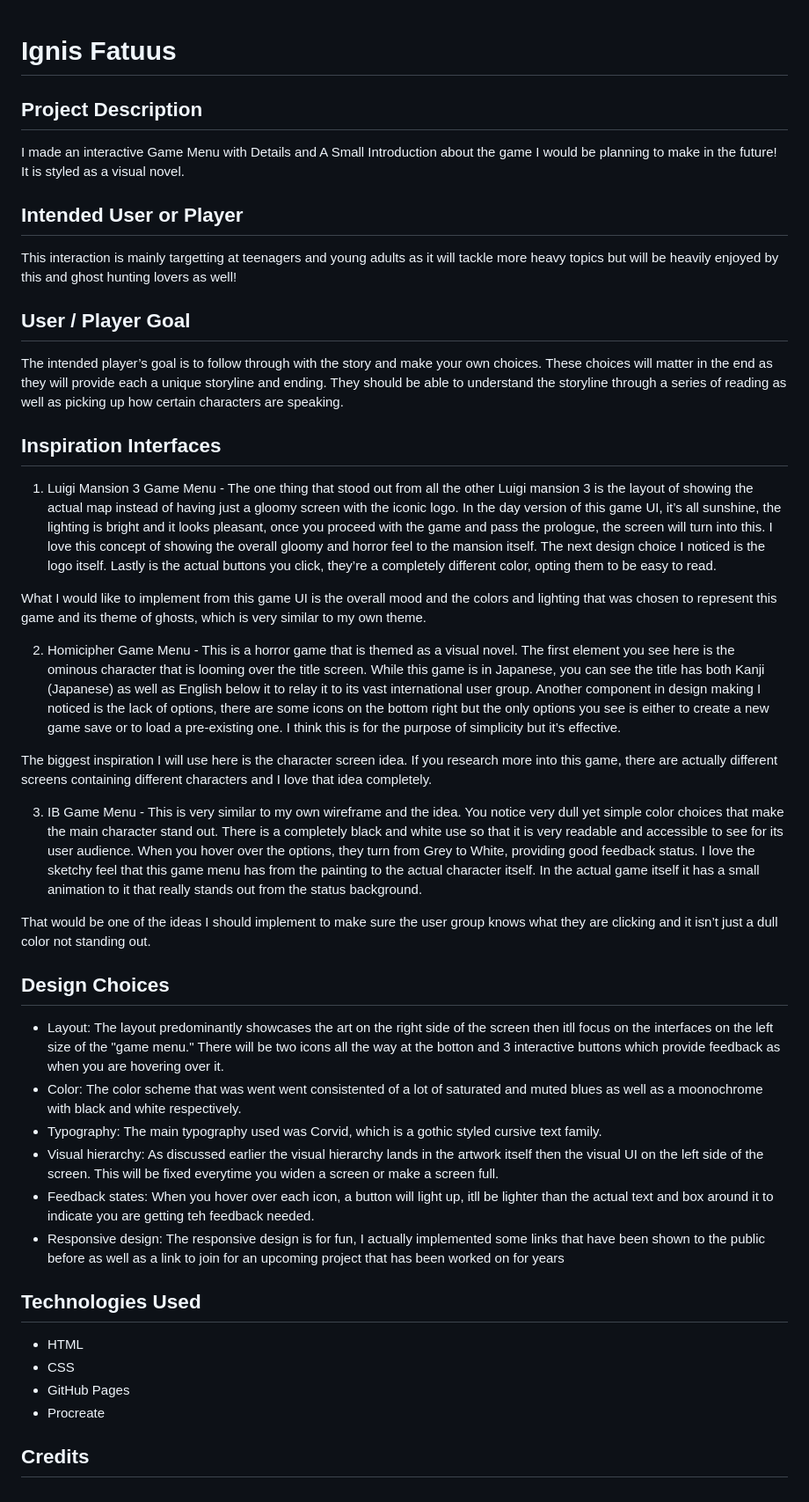
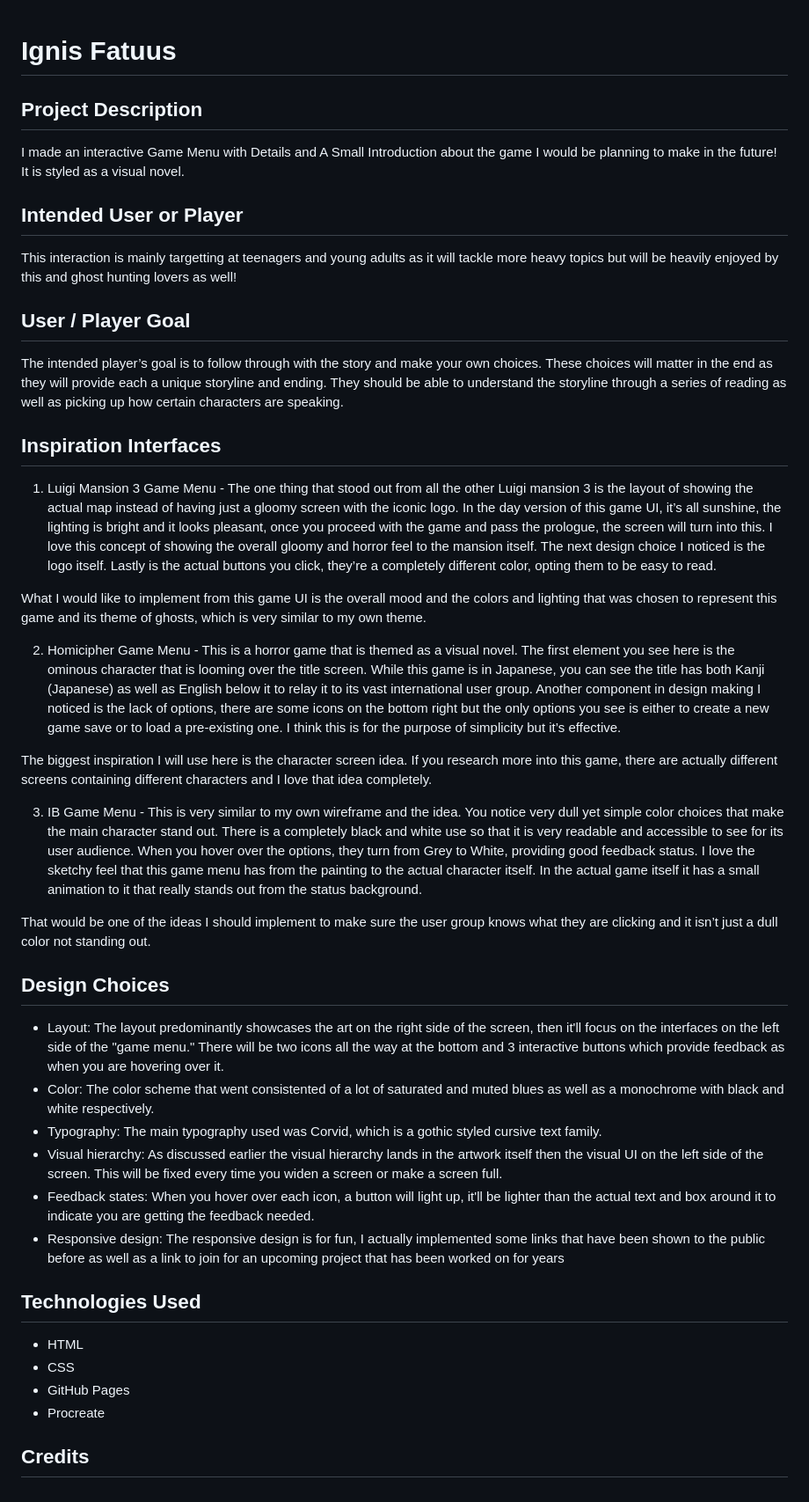
Before and after one commit to BetaAngie/Ignis-Fatuus-, a Markdown page: README.md, the part around the change. Shown at 88% size. GitHub-like rendering.

Commit message:
updated grammer

```diff
--- a/README.md
+++ b/README.md
@@ -1,34 +1,35 @@
 # Ignis Fatuus
-
 ## Project Description
 I made an interactive Game Menu with Details and A Small Introduction about the game I would be planning to make in the future! It is styled as a visual novel.
-
 ## Intended User or Player
 This interaction is mainly targetting at teenagers and young adults as it will tackle more heavy topics but will be heavily enjoyed by this and ghost hunting lovers as well!
-
 ## User / Player Goal
 The intended player’s goal is to follow through with the story and make your own choices. These choices will matter in the end as they will provide each a unique storyline and ending. They should be able to understand the storyline through a series of reading as well as picking up how certain characters are speaking.
-
 ## Inspiration Interfaces
 1. Luigi Mansion 3 Game Menu - The one thing that stood out from all the other Luigi mansion 3 is the layout of showing the actual map instead of having just a gloomy screen with the iconic logo. In the day version of this game UI, it’s all sunshine, the lighting is bright and it looks pleasant, once you proceed with the game and pass the prologue, the screen will turn into this. I love this concept of showing the overall gloomy and horror feel to the mansion itself. The next design choice I noticed is the logo itself. Lastly is the actual buttons you click, they’re a completely different color, opting them to be easy to read.
 
+
 What I would like to implement from this game UI is the overall mood and the colors and lighting that was chosen to represent this game and its theme of ghosts, which is very similar to my own theme.
+
 
 2. Homicipher Game Menu - This is a horror game that is themed as a visual novel. The first element you see here is the ominous character that is looming over the title screen. While this game is in Japanese, you can see the title has both Kanji (Japanese) as well as English below it to relay it to its vast international user group. Another component in design making I noticed is the lack of options, there are some icons on the bottom right but the only options you see is either to create a new game save or to load a pre-existing one. I think this is for the purpose of simplicity but it’s effective.
 
+
 The biggest inspiration I will use here is the character screen idea. If you research more into this game, there are actually different screens containing different characters and I love that idea completely.
+
 
 3. IB Game Menu - This is very similar to my own wireframe and the idea. You notice very dull yet simple color choices that make the main character stand out. There is a completely black and white use so that it is very readable and accessible to see for its user audience. When you hover over the options, they turn from Grey to White, providing good feedback status. I love the sketchy feel that this game menu has from the painting to the actual character itself. In the actual game itself it has a small animation to it that really stands out from the status background.
 
+
 That would be one of the ideas I should implement to make sure the user group knows what they are clicking and it isn’t just a dull color not standing out.
+## Design Choices
+- Layout: The layout predominantly showcases the art on the right side of the screen, then it'll focus on the interfaces on the left side of the "game menu." There will be two icons all the way at the bottom and 3 interactive buttons which provide feedback as when you are hovering over it.
+- Color: The color scheme that went consistented of a lot of saturated and muted blues as well as a monochrome with black and white respectively.
+- Typography: The main typography used was Corvid, which is a gothic styled cursive text family.
+- Visual hierarchy: As discussed earlier the visual hierarchy lands in the artwork itself then the visual UI on the left side of the screen. This will be fixed every time you widen a screen or make a screen full.
+- Feedback states: When you hover over each icon, a button will light up, it'll be lighter than the actual text and box around it to indicate you are getting the feedback needed.
+- Responsive design: The responsive design is for fun, I actually implemented some links that have been shown to the public before as well as a link to join for an upcoming project that has been worked on for years
 
-## Design Choices
-- Layout: The layout predominantly showcases the art on the right side of the screen then itll focus on the interfaces on the left size of the "game menu." There will be two icons all the way at the botton and 3 interactive buttons which provide feedback as when you are hovering over it.
-- Color: The color scheme that was went went consistented of a lot of saturated and muted blues as well as a moonochrome with black and white respectively.
-- Typography: The main typography used was Corvid, which is a gothic styled cursive text family.
-- Visual hierarchy: As discussed earlier the visual hierarchy lands in the artwork itself then the visual UI on the left side of the screen. This will be fixed everytime you widen a screen or make a screen full.
-- Feedback states: When you hover over each icon, a button will light up, itll be lighter than the actual text and box around it to indicate you are getting teh feedback needed.
-- Responsive design: The responsive design is for fun, I actually implemented some links that have been shown to the public before as well as a link to join for an upcoming project that has been worked on for years
 
 ## Technologies Used
 - HTML
@@ -36,4 +37,5 @@ That would be one of the ideas I should implement to make sure the user group kn
 - GitHub Pages
 - Procreate
 
+
 ## Credits
```
